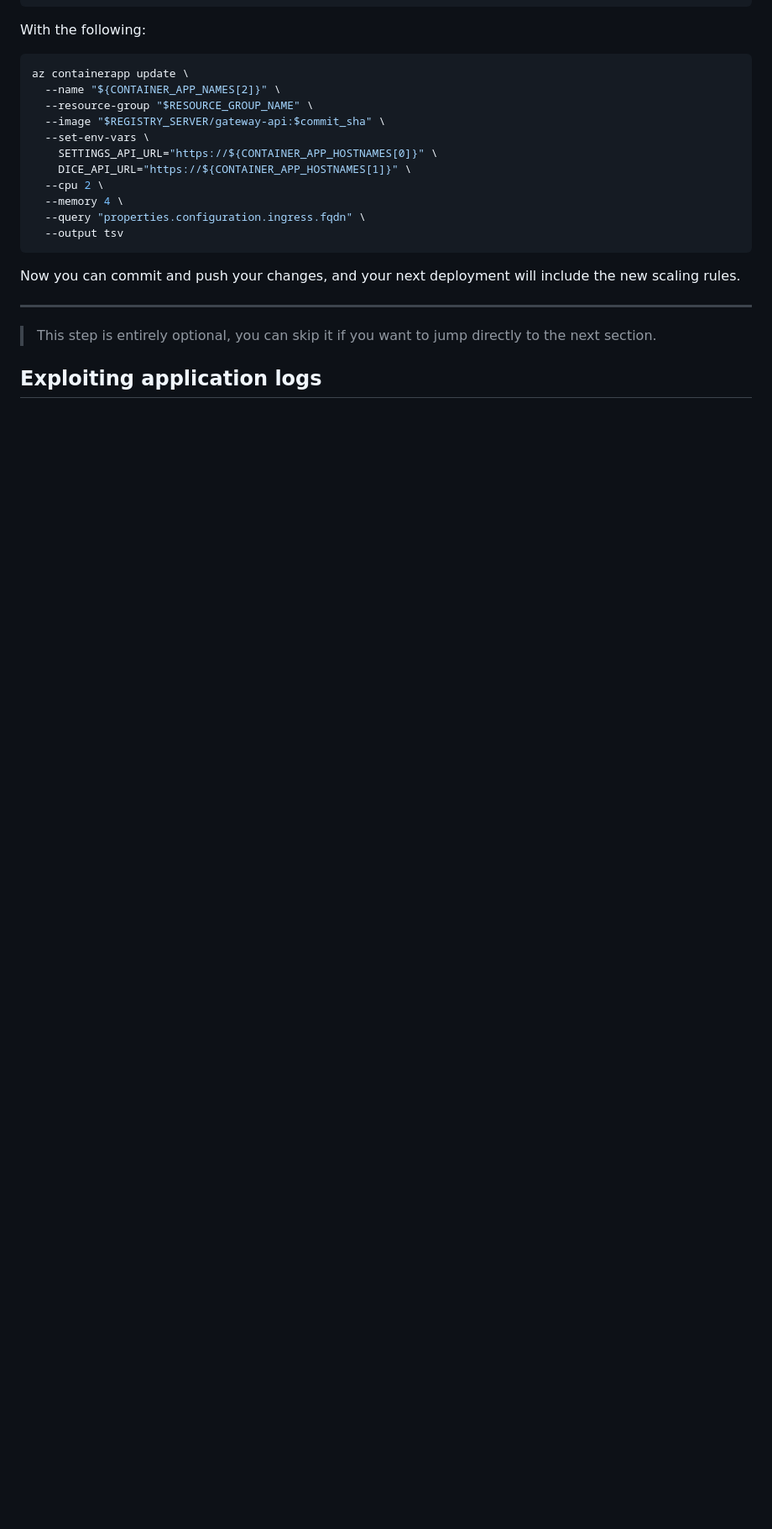
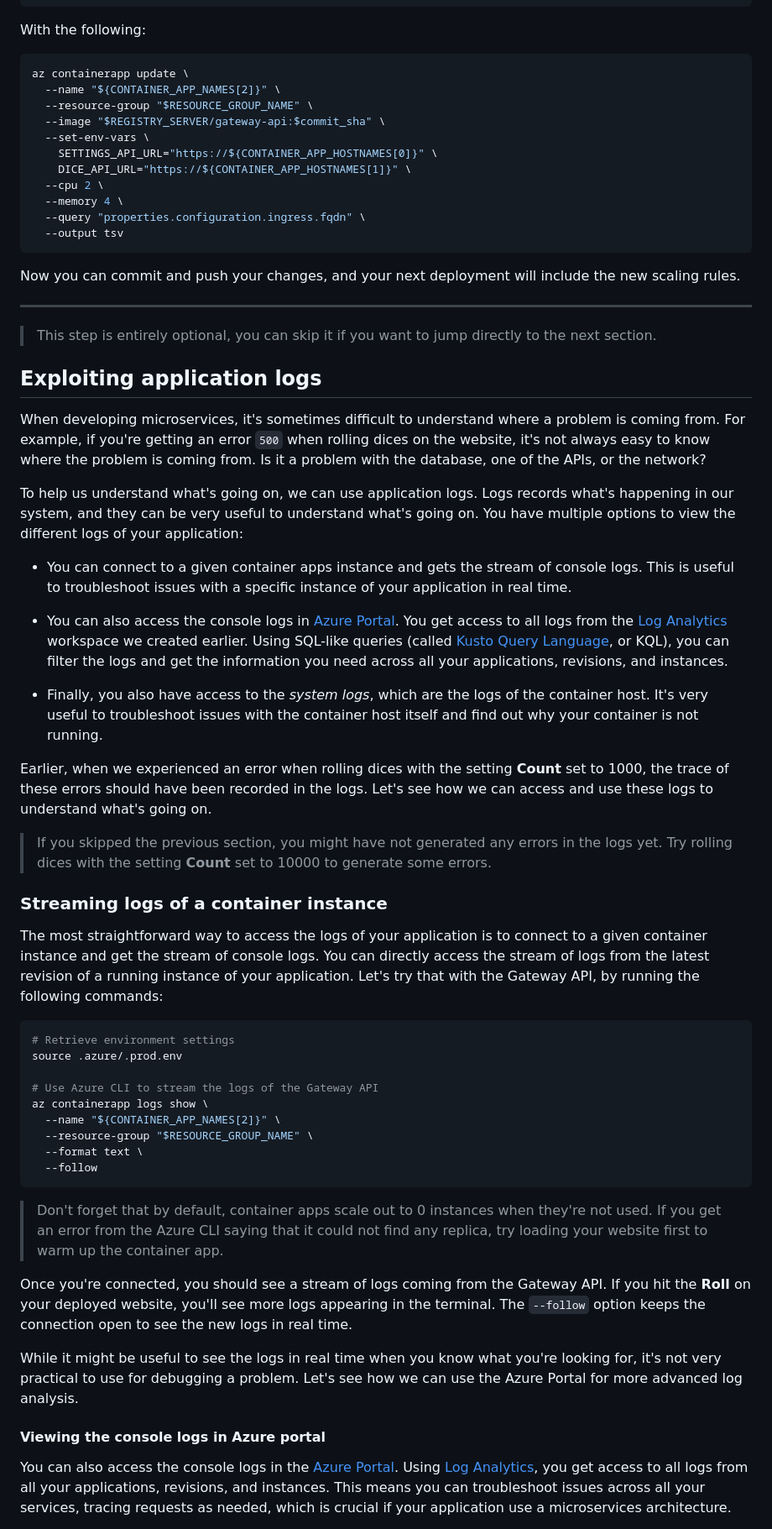
Before and after one commit to Azure-Samples/nodejs-microservices, a Markdown page: docs/workshop.md, the part around the change printed below. Shown: that part at 84% size. GitHub-like rendering; blank space fills up the shorter version.

Commit message:
docs: fix images and add scaling section

````diff
--- a/docs/workshop.md
+++ b/docs/workshop.md
@@ -2540,3 +2542,53 @@ Now you can commit and push your changes, and your next deployment will include
 </div>
 
 ## Exploiting application logs
+
+When developing microservices, it's sometimes difficult to understand where a problem is coming from. For example, if you're getting an error `500` when rolling dices on the website, it's not always easy to know where the problem is coming from. Is it a problem with the database, one of the APIs, or the network?
+
+To help us understand what's going on, we can use application logs. Logs records what's happening in our system, and they can be very useful to understand what's going on. You have multiple options to view the different logs of your application:
+
+- You can connect to a given container apps instance and gets the stream of console logs. This is useful to troubleshoot issues with a specific instance of your application in real time.
+
+- You can also access the console logs in [Azure Portal](http://portal.azure.com). You get access to all logs from the [Log Analytics](https://learn.microsoft.com/azure/azure-monitor/logs/log-analytics-overview) workspace we created earlier.
+Using SQL-like queries (called [Kusto Query Language](https://learn.microsoft.com/azure/data-explorer/kusto/query), or KQL), you can filter the logs and get the information you need across all your applications, revisions, and instances.
+
+- Finally, you also have access to the *system logs*, which are the logs of the container host. It's very useful to troubleshoot issues with the container host itself and find out why your container is not running.
+
+Earlier, when we experienced an error when rolling dices with the setting **Count** set to 1000, the trace of these errors should have been recorded in the logs. Let's see how we can access and use these logs to understand what's going on.
+
+<div class="info" data-title="note">
+
+> If you skipped the previous section, you might have not generated any errors in the logs yet. Try rolling dices with the setting **Count** set to 10000 to generate some errors.
+
+</div>
+
+### Streaming logs of a container instance
+
+The most straightforward way to access the logs of your application is to connect to a given container instance and get the stream of console logs. You can directly access the stream of logs from the latest revision of a running instance of your application. Let's try that with the Gateway API, by running the following commands:
+
+```bash
+# Retrieve environment settings
+source .azure/.prod.env
+
+# Use Azure CLI to stream the logs of the Gateway API
+az containerapp logs show \
+  --name "${CONTAINER_APP_NAMES[2]}" \
+  --resource-group "$RESOURCE_GROUP_NAME" \
+  --format text \
+  --follow
+```
+
+<div class="tip" data-title="tip">
+
+> Don't forget that by default, container apps scale out to 0 instances when they're not used. If you get an error from the Azure CLI saying that it could not find any replica, try loading your website first to warm up the container app.
+
+</div>
+
+Once you're connected, you should see a stream of logs coming from the Gateway API. If you hit the **Roll** on your deployed website, you'll see more logs appearing in the terminal. The `--follow` option keeps the connection open to see the new logs in real time.
+
+While it might be useful to see the logs in real time when you know what you're looking for, it's not very practical to use for debugging a problem. Let's see how we can use the Azure Portal for more advanced log analysis.
+
+#### Viewing the console logs in Azure portal
+
+You can also access the console logs in the [Azure Portal](http://portal.azure.com). Using [Log Analytics](https://learn.microsoft.com/azure/azure-monitor/logs/log-analytics-overview), you get access to all logs from all your applications, revisions, and instances. This means you can troubleshoot issues across all your services, tracing requests as needed, which is crucial if your application use a microservices architecture.
+
````
Also changed, not shown: other parts of docs/workshop.md (+39 -5 lines), docs/assets/portal-logs-analytics.png (added).
